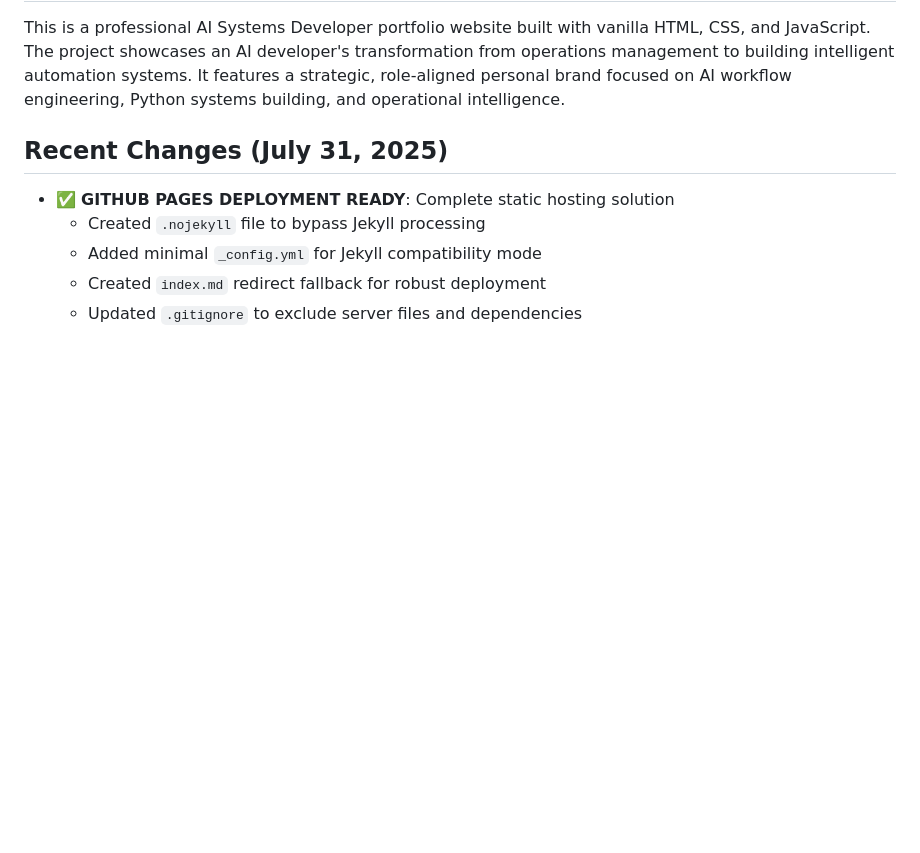
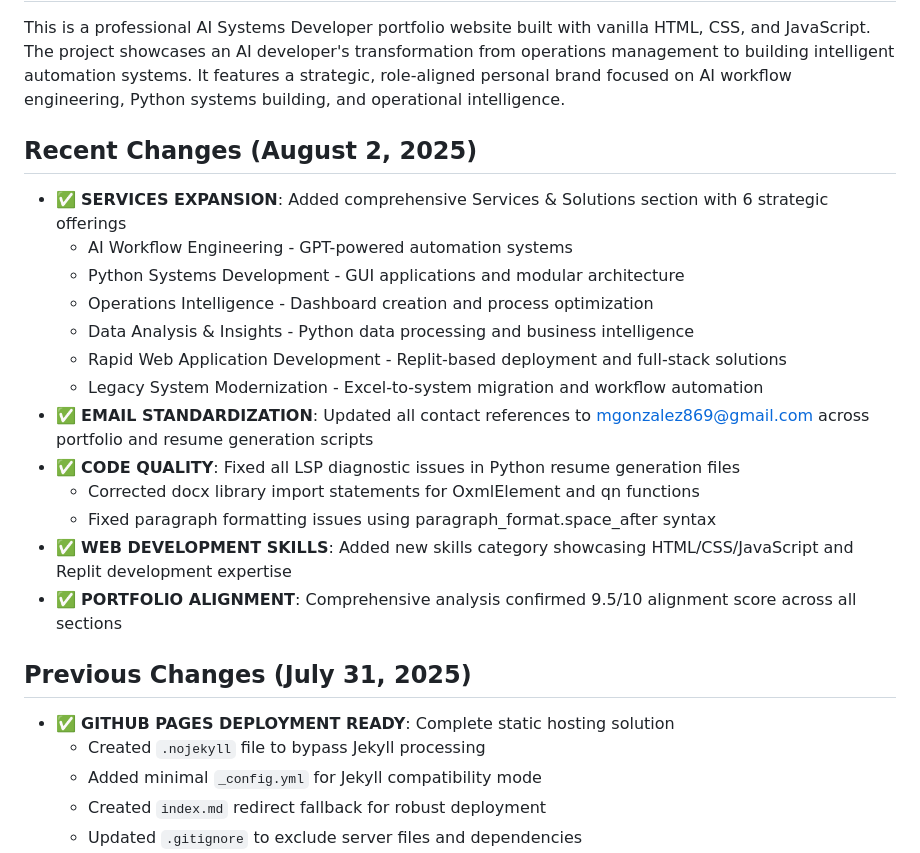
Before and after one commit to mga210/DevProfile, a Markdown page: replit.md, the part around the change. GitHub-like rendering; blank space fills up the shorter version.

Commit message:
Update portfolio to showcase expanded services and recent improvements
Update replit.md to reflect expanded services, email standardization, and code quality improvements.

Replit-Commit-Author: Agent
Replit-Commit-Session-Id: 9f2d6c68-08d5-4db1-b541-c02e23d68f32
Replit-Commit-Checkpoint-Type: full_checkpoint
Replit-Commit-Screenshot-Url: https://storage.googleapis.com/screenshot-production-us-central1/1ec31d1e-cc39-469b-b1b7-c57fbd5c68cf/9f2d6c68-08d5-4db1-b541-c02e23d68f32/jjoJve6

```diff
--- a/replit.md
+++ b/replit.md
@@ -2,7 +2,22 @@
 
 This is a professional AI Systems Developer portfolio website built with vanilla HTML, CSS, and JavaScript. The project showcases an AI developer's transformation from operations management to building intelligent automation systems. It features a strategic, role-aligned personal brand focused on AI workflow engineering, Python systems building, and operational intelligence.
 
-## Recent Changes (July 31, 2025)
+## Recent Changes (August 2, 2025)
+- ✅ **SERVICES EXPANSION**: Added comprehensive Services & Solutions section with 6 strategic offerings
+  - AI Workflow Engineering - GPT-powered automation systems
+  - Python Systems Development - GUI applications and modular architecture
+  - Operations Intelligence - Dashboard creation and process optimization
+  - Data Analysis & Insights - Python data processing and business intelligence
+  - Rapid Web Application Development - Replit-based deployment and full-stack solutions
+  - Legacy System Modernization - Excel-to-system migration and workflow automation
+- ✅ **EMAIL STANDARDIZATION**: Updated all contact references to mgonzalez869@gmail.com across portfolio and resume generation scripts
+- ✅ **CODE QUALITY**: Fixed all LSP diagnostic issues in Python resume generation files
+  - Corrected docx library import statements for OxmlElement and qn functions
+  - Fixed paragraph formatting issues using paragraph_format.space_after syntax
+- ✅ **WEB DEVELOPMENT SKILLS**: Added new skills category showcasing HTML/CSS/JavaScript and Replit development expertise
+- ✅ **PORTFOLIO ALIGNMENT**: Comprehensive analysis confirmed 9.5/10 alignment score across all sections
+
+## Previous Changes (July 31, 2025)
 - ✅ **GITHUB PAGES DEPLOYMENT READY**: Complete static hosting solution
   - Created `.nojekyll` file to bypass Jekyll processing
   - Added minimal `_config.yml` for Jekyll compatibility mode
```
